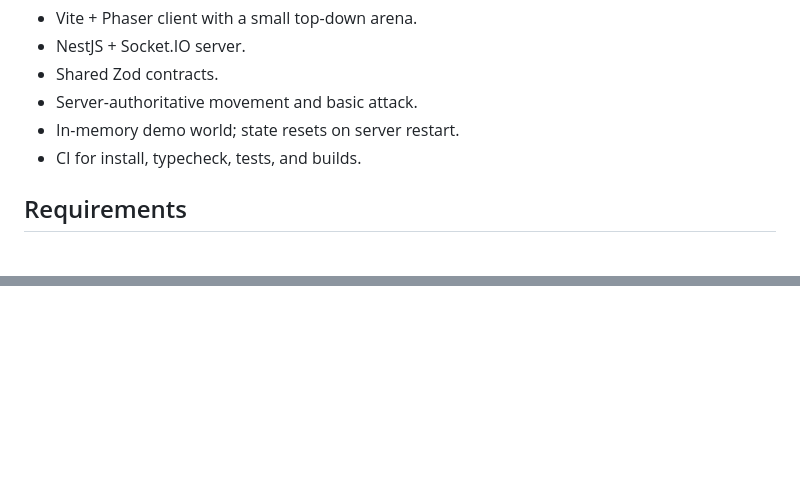
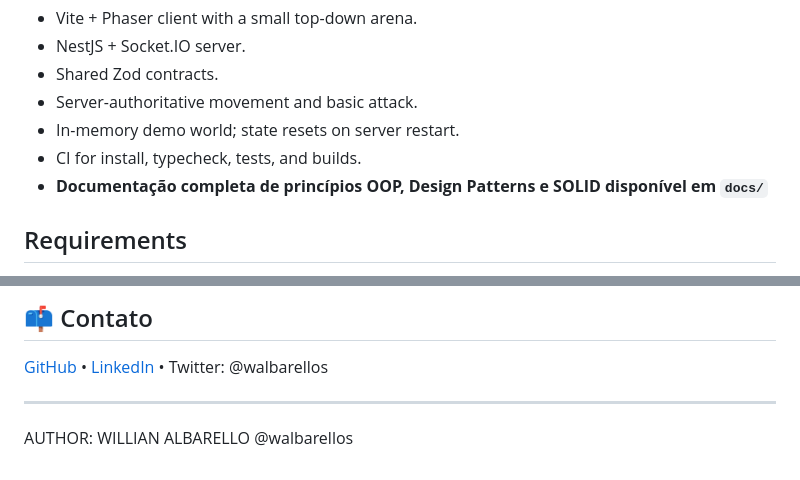
Before and after one commit to walbarellos/sololeveling-rpg, a Markdown page: README.md, 2 parts joined by grey strips. GitHub-like rendering; blank space fills up the shorter version.

Commit message:
docs: adicionar assinatura AUTHOR e links rápidos markdown

```diff
--- a/README.md
+++ b/README.md
@@ -7,6 +7,7 @@ Runnable foundation for a shared-world 2D browser RPG. The first vertical slice
 - Server-authoritative movement and basic attack.
 - In-memory demo world; state resets on server restart.
 - CI for install, typecheck, tests, and builds.
+- **Documentação completa de princípios OOP, Design Patterns e SOLID disponível em `docs/`**
 
 ## Requirements
 - Node.js 20.11+
@@ -63,0 +125,7 @@ Open the Vite URL, normally `http://localhost:5173`. Open a second browser tab t
+## 📫 Contato
+
+[GitHub](https://github.com/walbarellos) • [LinkedIn](https://linkedin.com/in/willian-albarello) • Twitter: @walbarellos
+
+---
+
+AUTHOR: WILLIAN ALBARELLO @walbarellos
```
Also changed, not shown: other parts of README.md (+60 -0 lines).
